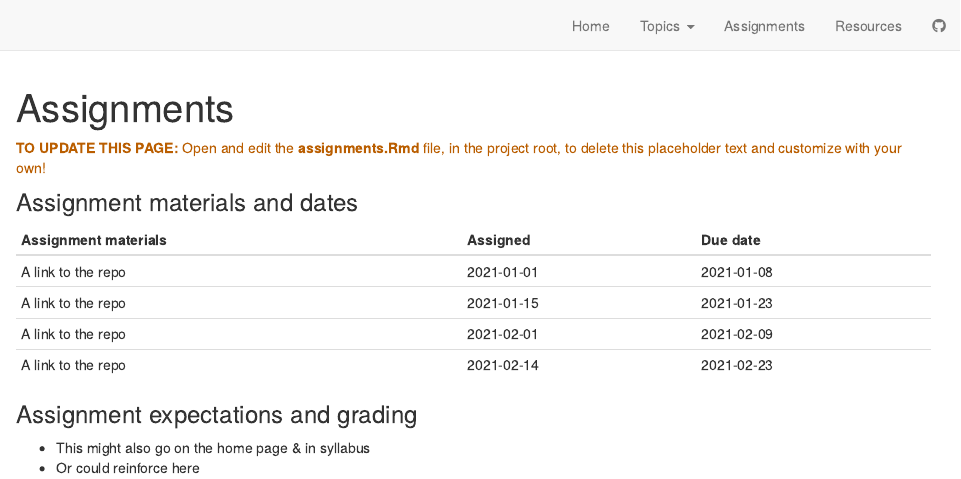
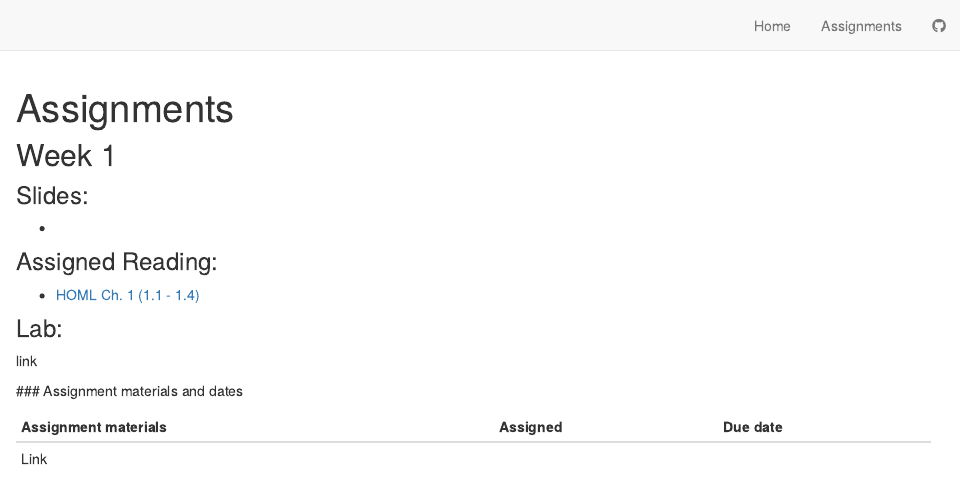
Before and after one commit to jaredbpetry/eds-232-machine-learning, an R Markdown document (assignments.Rmd): the page in a window 1100 px wide, from its top. Rendered offline with R 4.5, knitr and Pandoc, with nearby package versions; drawn as R Markdown's standard HTML page in place of the format the file asks for.

Commit message:
Initiate Assignments page

```diff
--- a/_site.yml
+++ b/_site.yml
@@ -7,10 +7,10 @@ navbar:
   right:
     - text: "Home"
       href: index.html
-    - text: "Topics"
-      menu:
-        - text: "Topic 1: Add a new site page"
-          href: topic_1.html
+    # - text: "Topics"
+    #   menu:
+        # - text: "Topic 1: Add a new site page"
+        #   href: topic_1.html
         # - text: "Topic 2: Update site title & subtitle"
         #   href: topic_2.html
         # - text: "Topic 3: Add images"
@@ -31,8 +31,8 @@ navbar:
         #   href: topic_10.html
     - text: "Assignments"
       href: assignments.html
-    - text: "Resources"
-      href: resources.html
+    # - text: "Resources"
+    #   href: resources.html
     - icon: fab fa-github
       href: https://github.com/allisonhorst/meds-distill-template
 output:
--- a/assignments.Rmd
+++ b/assignments.Rmd
@@ -2,8 +2,8 @@
 title: "Assignments"
 ---
 
-<p style="color: #ba5e00"><b>TO UPDATE THIS PAGE:</b> Open and edit the <b>assignments.Rmd</b> file, in the project root, to delete this placeholder text and customize with your own!</p>
+<p style="color: #ba5e00">
 
-### Assignment materials and dates
+</p>
 
-| Assignment materials | Assigned   | Due date   |
+## Week 1
@@ -15,7 +10,20 @@ title: "Assignments"
 
-### Assignment expectations and grading
+### Slides:
 
-- This might also go on the home page & in syllabus
-- Or could reinforce here
+-
+
+### Assigned Reading:
+
+-   [HOML Ch. 1 (1.1 - 1.4)](https://bradleyboehmke.github.io/HOML/intro.html)
+
+### Lab:
+
+link
+
+\### Assignment materials and dates
+
+| Assignment materials | Assigned | Due date |
+|----------------------|----------|----------|
+| Link                 |          |          |
 
 ###
```
Also changed, not shown: index.Rmd (+2 -2 lines), docs/search.json, assignments.Rmd (5 more changed lines), 2 other files.
